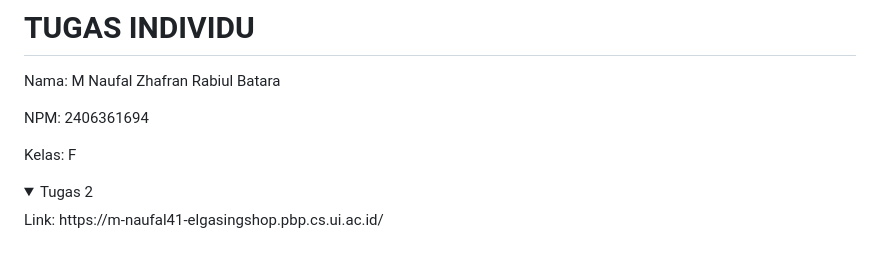
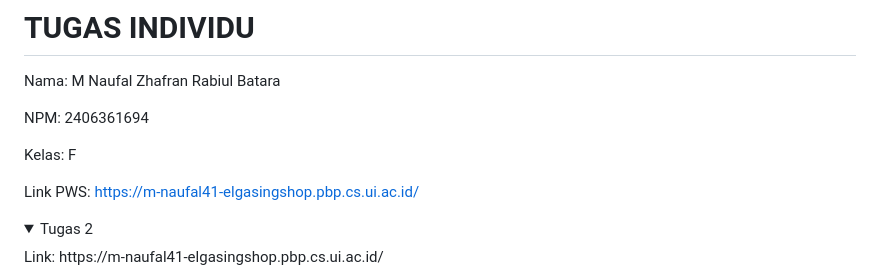
Before and after one commit to elgasing23/ElGasing-Football-Shop, a Markdown page: README.md, the part around the change. Rendered like a GitHub page; folded sections open; blank space fills up the shorter version.

Commit message:
Menambahkan Link PWS

```diff
--- a/README.md
+++ b/README.md
@@ -4,6 +4,8 @@ Nama: M Naufal Zhafran Rabiul Batara
 NPM: 2406361694
 
 Kelas: F
+
+Link PWS: https://m-naufal41-elgasingshop.pbp.cs.ui.ac.id/
 
 
 
```
